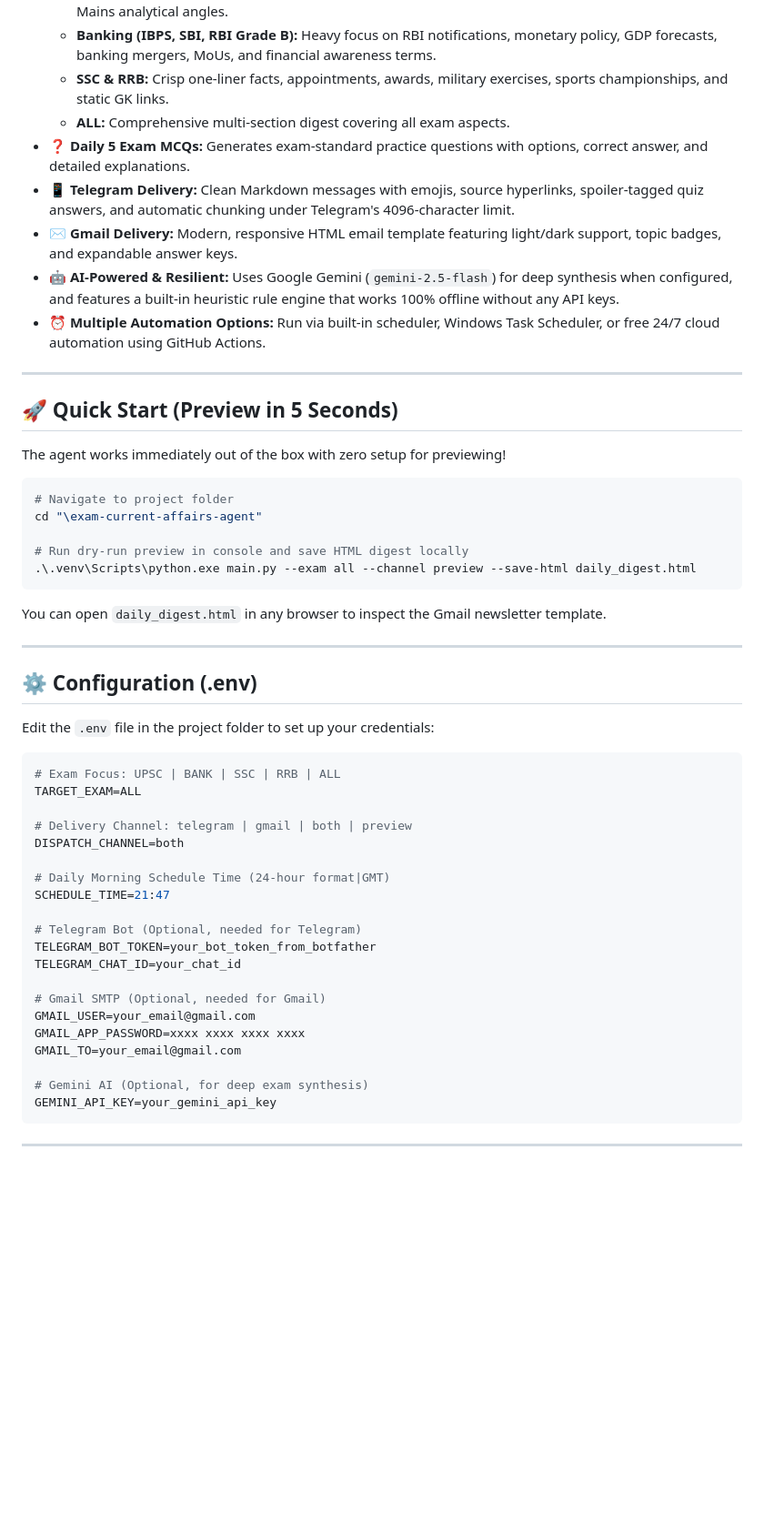
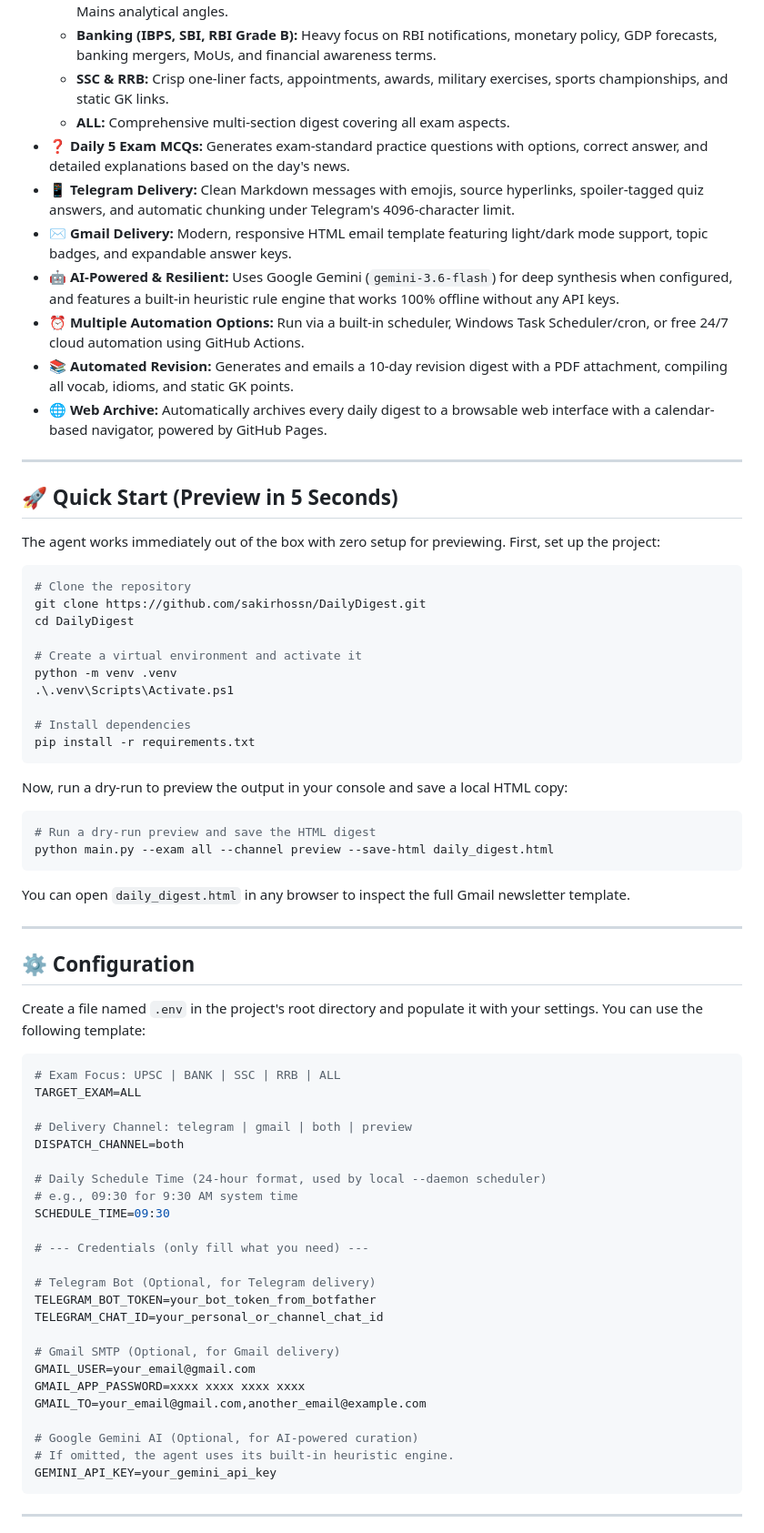
Before and after one commit to sakirhossn/DailyDigest, a Markdown page: README.md, the part around one of its changes. Shown at 91% size. Rendered like a GitHub page; blank space fills up the shorter version.

````diff
--- a/README.md
+++ b/README.md
@@ -14,33 +14,47 @@ The agent collects real-time news from verified sources (Press Information Burea
   - **Banking (IBPS, SBI, RBI Grade B):** Heavy focus on RBI notifications, monetary policy, GDP forecasts, banking mergers, MoUs, and financial awareness terms.
   - **SSC & RRB:** Crisp one-liner facts, appointments, awards, military exercises, sports championships, and static GK links.
   - **ALL:** Comprehensive multi-section digest covering all exam aspects.
-- ❓ **Daily 5 Exam MCQs:** Generates exam-standard practice questions with options, correct answer, and detailed explanations.
+- ❓ **Daily 5 Exam MCQs:** Generates exam-standard practice questions with options, correct answer, and detailed explanations based on the day's news.
 - 📱 **Telegram Delivery:** Clean Markdown messages with emojis, source hyperlinks, spoiler-tagged quiz answers, and automatic chunking under Telegram's 4096-character limit.
-- ✉️ **Gmail Delivery:** Modern, responsive HTML email template featuring light/dark support, topic badges, and expandable answer keys.
-- 🤖 **AI-Powered & Resilient:** Uses Google Gemini (`gemini-2.5-flash`) for deep synthesis when configured, and features a built-in heuristic rule engine that works 100% offline without any API keys.
-- ⏰ **Multiple Automation Options:** Run via built-in scheduler, Windows Task Scheduler, or free 24/7 cloud automation using GitHub Actions.
+- ✉️ **Gmail Delivery:** Modern, responsive HTML email template featuring light/dark mode support, topic badges, and expandable answer keys.
+- 🤖 **AI-Powered & Resilient:** Uses Google Gemini (`gemini-3.6-flash`) for deep synthesis when configured, and features a built-in heuristic rule engine that works 100% offline without any API keys.
+- ⏰ **Multiple Automation Options:** Run via a built-in scheduler, Windows Task Scheduler/cron, or free 24/7 cloud automation using GitHub Actions.
+- 📚 **Automated Revision:** Generates and emails a 10-day revision digest with a PDF attachment, compiling all vocab, idioms, and static GK points.
+- 🌐 **Web Archive:** Automatically archives every daily digest to a browsable web interface with a calendar-based navigator, powered by GitHub Pages.
 
 ---
 
 ## 🚀 Quick Start (Preview in 5 Seconds)
 
-The agent works immediately out of the box with zero setup for previewing!
+The agent works immediately out of the box with zero setup for previewing. First, set up the project:
 
 ```powershell
-# Navigate to project folder
-cd "\exam-current-affairs-agent"
+# Clone the repository
+git clone https://github.com/sakirhossn/DailyDigest.git
+cd DailyDigest
 
-# Run dry-run preview in console and save HTML digest locally
-.\.venv\Scripts\python.exe main.py --exam all --channel preview --save-html daily_digest.html
+# Create a virtual environment and activate it
+python -m venv .venv
+.\.venv\Scripts\Activate.ps1
+
+# Install dependencies
+pip install -r requirements.txt
 ```
 
-You can open `daily_digest.html` in any browser to inspect the Gmail newsletter template.
+Now, run a dry-run to preview the output in your console and save a local HTML copy:
+
+```powershell
+# Run a dry-run preview and save the HTML digest
+python main.py --exam all --channel preview --save-html daily_digest.html
+```
+
+You can open `daily_digest.html` in any browser to inspect the full Gmail newsletter template.
 
 ---
 
-## ⚙️ Configuration (.env)
+## ⚙️ Configuration
 
-Edit the `.env` file in the project folder to set up your credentials:
+Create a file named `.env` in the project's root directory and populate it with your settings. You can use the following template:
 
 ```ini
 # Exam Focus: UPSC | BANK | SSC | RRB | ALL
@@ -49,19 +63,23 @@ TARGET_EXAM=ALL
 # Delivery Channel: telegram | gmail | both | preview
 DISPATCH_CHANNEL=both
 
-# Daily Morning Schedule Time (24-hour format|GMT)
-SCHEDULE_TIME=21:47
+# Daily Schedule Time (24-hour format, used by local --daemon scheduler)
+# e.g., 09:30 for 9:30 AM system time
+SCHEDULE_TIME=09:30
 
-# Telegram Bot (Optional, needed for Telegram)
+# --- Credentials (only fill what you need) ---
+
+# Telegram Bot (Optional, for Telegram delivery)
 TELEGRAM_BOT_TOKEN=your_bot_token_from_botfather
-TELEGRAM_CHAT_ID=your_chat_id
+TELEGRAM_CHAT_ID=your_personal_or_channel_chat_id
 
-# Gmail SMTP (Optional, needed for Gmail)
+# Gmail SMTP (Optional, for Gmail delivery)
 GMAIL_USER=your_email@gmail.com
 GMAIL_APP_PASSWORD=xxxx xxxx xxxx xxxx
-GMAIL_TO=your_email@gmail.com
+GMAIL_TO=your_email@gmail.com,another_email@example.com
 
-# Gemini AI (Optional, for deep exam synthesis)
+# Google Gemini AI (Optional, for AI-powered curation)
+# If omitted, the agent uses its built-in heuristic engine.
 GEMINI_API_KEY=your_gemini_api_key
 ```
 
````
Also changed, not shown: other parts of README.md (+37 -32 lines).
